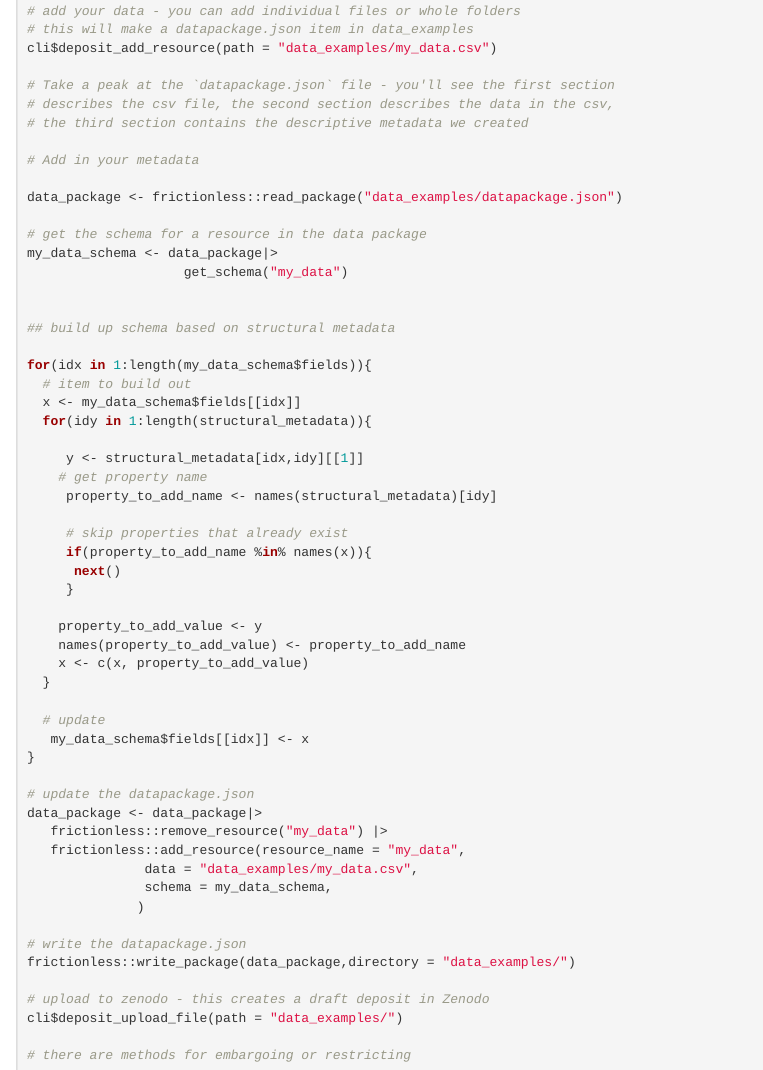
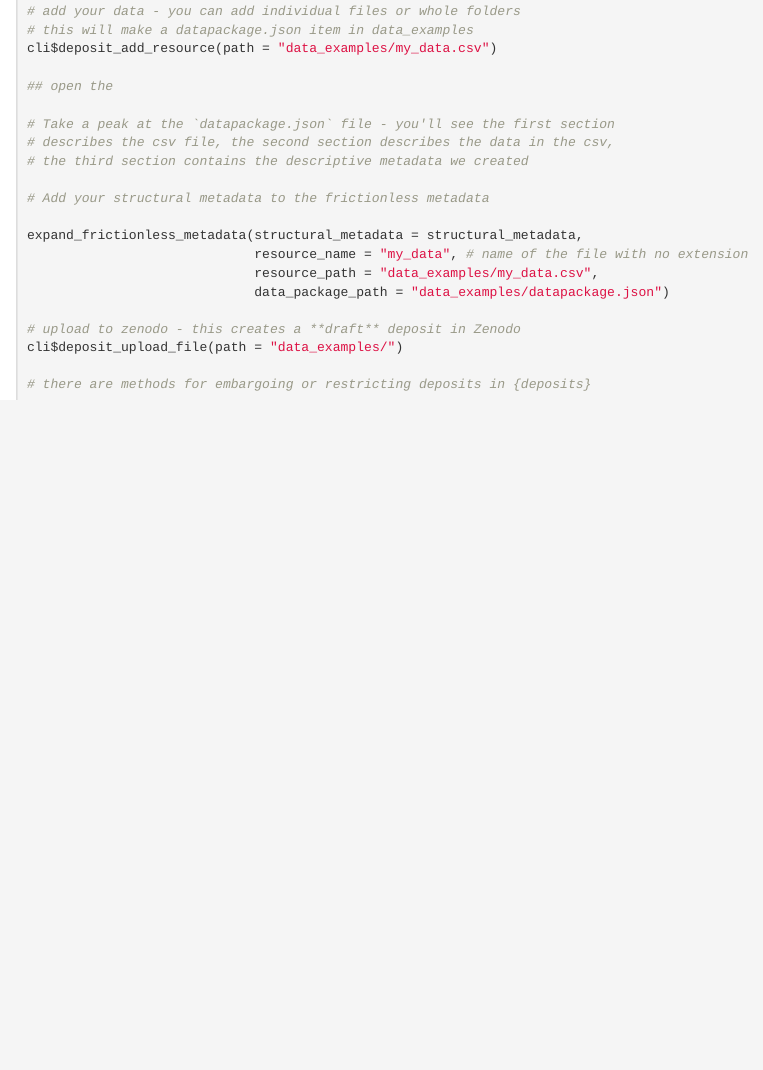
Before and after one commit to ecohealthalliance/ohcleandat, an R Markdown document (vignettes/metadata.Rmd): the page in a window 1100 px wide, from 2710 px down before the commit and from 2730 px down after it, so that both start at the same text. Rendered offline with R 4.5, knitr and Pandoc, with nearby package versions.

Commit message:
incorporating fl metadata function into vignettes

````diff
--- a/vignettes/metadata.Rmd
+++ b/vignettes/metadata.Rmd
@@ -168,58 +169,22 @@ cli$deposit_new()
 # this will make a datapackage.json item in data_examples
 cli$deposit_add_resource(path = "data_examples/my_data.csv")
 
+## open the
+
 # Take a peak at the `datapackage.json` file - you'll see the first section
 # describes the csv file, the second section describes the data in the csv,
 # the third section contains the descriptive metadata we created
 
-# Add in your metadata
+# Add your structural metadata to the frictionless metadata
 
-data_package <- frictionless::read_package("data_examples/datapackage.json")
+expand_frictionless_metadata(structural_metadata = structural_metadata,
+                             resource_name = "my_data", # name of the file with no extension
+                             resource_path = "data_examples/my_data.csv",
+                             data_package_path = "data_examples/datapackage.json")
 
-# get the schema for a resource in the data package
-my_data_schema <- data_package|>
-                    get_schema("my_data")
-
-
-## build up schema based on structural metadata
-
-for(idx in 1:length(my_data_schema$fields)){
-  # item to build out
-  x <- my_data_schema$fields[[idx]]
-  for(idy in 1:length(structural_metadata)){
-
-     y <- structural_metadata[idx,idy][[1]]
-    # get property name
-     property_to_add_name <- names(structural_metadata)[idy]
-
-     # skip properties that already exist
-     if(property_to_add_name %in% names(x)){
-      next()
-     }
-
-    property_to_add_value <- y
-    names(property_to_add_value) <- property_to_add_name
-    x <- c(x, property_to_add_value)
-  }
-
-  # update
-   my_data_schema$fields[[idx]] <- x
-}
-
-# update the datapackage.json
-data_package <- data_package|>
-   frictionless::remove_resource("my_data") |>
-   frictionless::add_resource(resource_name = "my_data",
-               data = "data_examples/my_data.csv",
-               schema = my_data_schema,
-              )
-
-# write the datapackage.json
-frictionless::write_package(data_package,directory = "data_examples/")
-
-# upload to zenodo - this creates a draft deposit in Zenodo
+# upload to zenodo - this creates a **draft** deposit in Zenodo
 cli$deposit_upload_file(path = "data_examples/")
 
-# there are methods for embargoing or restricting
+# there are methods for embargoing or restricting deposits in {deposits}
 
 ```
--- a/vignettes/metadata_examples/structural_metadata.csv
+++ b/vignettes/metadata_examples/structural_metadata.csv
@@ -3,4 +3,4 @@
 "measurement","distance to ephemeral pan from livestock pen","meters","https://schema.org/Distance",NA,FALSE,FALSE
 "measured_by","A person who measured the distance",NA,"https://schema.org/name",NA,FALSE,TRUE
 "site_name","Name of site",NA,"https://schema.org/name",NA,FALSE,TRUE
-"key",NA,NA,NA,NA,TRUE,FALSE
+"key","unique id for each row",NA,"https://schema.org/identifier",NA,TRUE,FALSE
````
Also changed, not shown: R/create_structural_metadata.R (+2 -2 lines), vignettes/data_examples/my_data.csv (+10 -10 lines), vignettes/metadata.Rmd (3 more changed lines), 3 other files.
